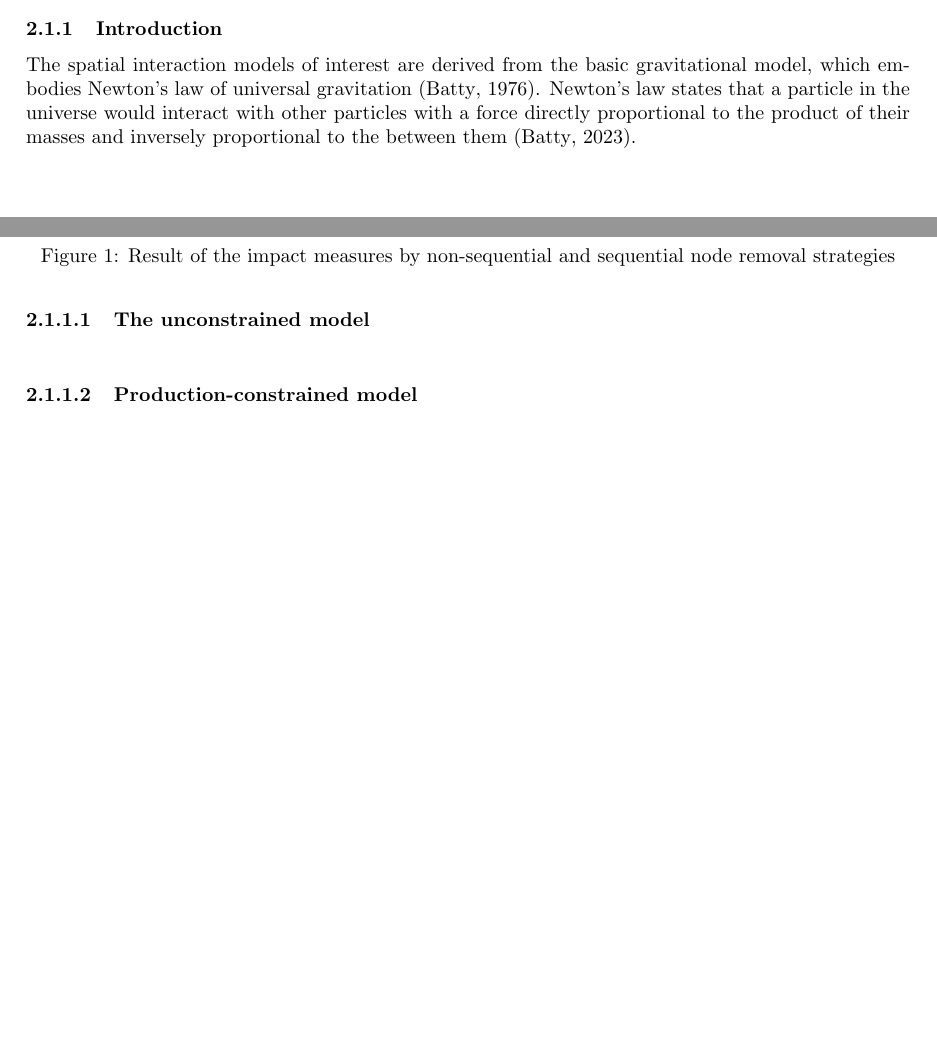
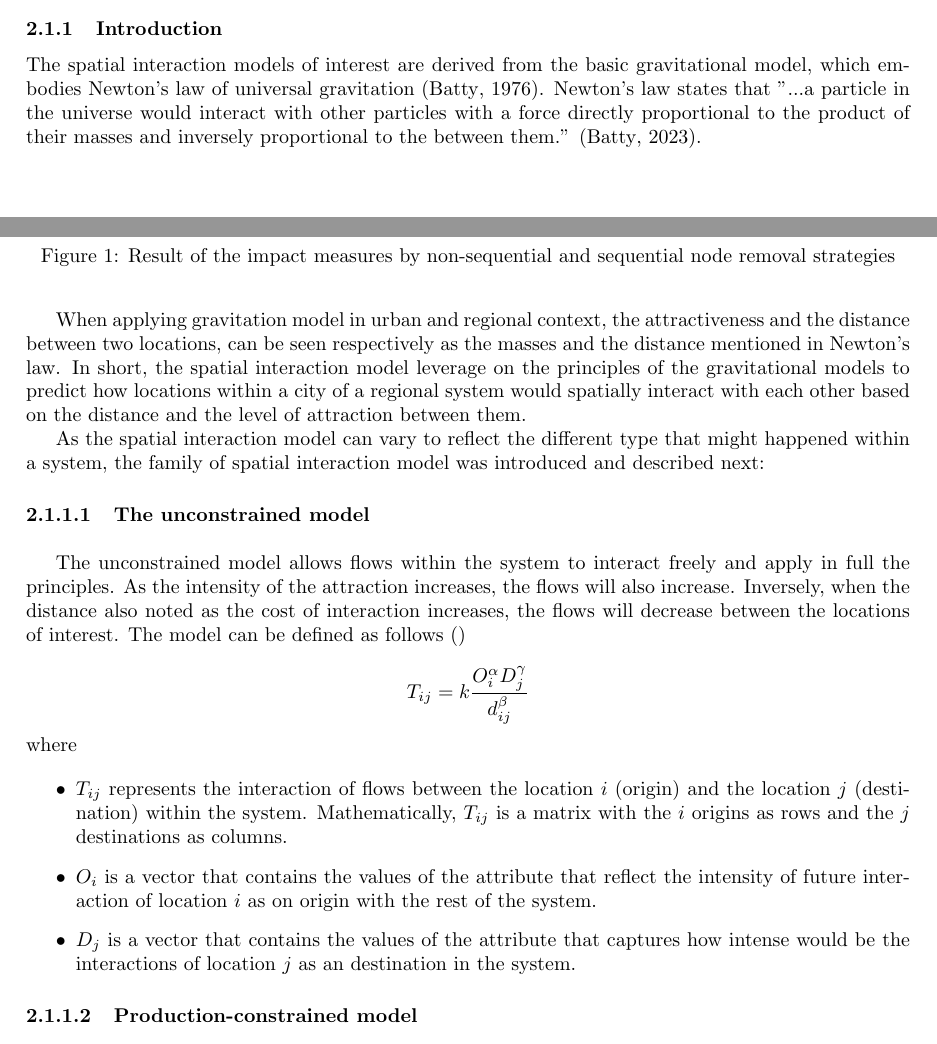
Before and after one commit to rpoandres/US_Assessment, a LaTeX document (US_Main.tex): two parts of pages 2 and 3 of 4, joined at a grey line, cut so that both start at the same text, the shorter picture padded with empty space. Compiled offline with pdfLaTeX.

Commit message:
Updates from Overleaf

```diff
--- a/US_Main.tex
+++ b/US_Main.tex
@@ -126,9 +128,23 @@ In the case of the underground network, the betweeness centrality identifies the
 
 \subsubsection{Introduction}
 
-The spatial interaction models of interest are derived from the basic gravitational model, which embodies Newton's law of universal gravitation \citep{battyUrbanModellingAlgorithms1976}. Newton's law states that a particle in the universe would interact with other particles with a force directly proportional to the product of their masses and inversely proportional to the between them \citep{battyUrbanSimulationSpatial2023}.
+The spatial interaction models of interest are derived from the basic gravitational model, which embodies Newton's law of universal gravitation \citep{battyUrbanModellingAlgorithms1976}. Newton's law states that ''...a particle in the universe would interact with other particles with a force directly proportional to the product of their masses and inversely proportional to the between them.'' \citep{battyUrbanSimulationSpatial2023}.
+
+When applying gravitation model in urban and regional context, the attractiveness and the distance between two locations, can be seen respectively as the masses and the distance mentioned in Newton's law. In short, the spatial interaction model leverage on the principles of the gravitational models to predict how locations within a city of a regional system would spatially interact with each other based on the distance and the level of attraction between them.
+
+As the spatial interaction model can vary to reflect the different type that might happened within a system, the family of spatial interaction model was introduced and described next:
 
 \paragraph{The unconstrained model}\mbox{}\\
+
+The unconstrained model allows flows within the system to interact freely and apply in full the principles. As the intensity of the attraction increases, the flows will also increase. Inversely, when the distance also noted as the cost of interaction increases, the flows will decrease between the locations of interest. The model can be defined as follows \citep{}
+
+\[T_{ij} = k \frac{O_i^\alpha  D_j^\gamma}{ d_{ij}^\beta}\] where
+
+\begin{itemize}
+  \item $T_{ij}$ represents the interaction of flows between the location $i$ (origin) and the location $j$ (destination) within the system. Mathematically,  $T_{ij}$ is a matrix with the $i$ origins as rows and the $j$ destinations as columns.
+  \item $O_{i}$ is a vector that contains the values of the attribute that reflect the intensity of future interaction of location $i$ as on origin with the rest of the system.
+  \item $D_{j}$ is a vector that contains the values of the attribute that captures how intense would be the interactions of location $j$ as an destination in the system.
+\end{itemize}
 
 \paragraph{Production-constrained model}\mbox{}\\
 
```
Also changed, not shown: US_Main.tex (2 more changed lines).
